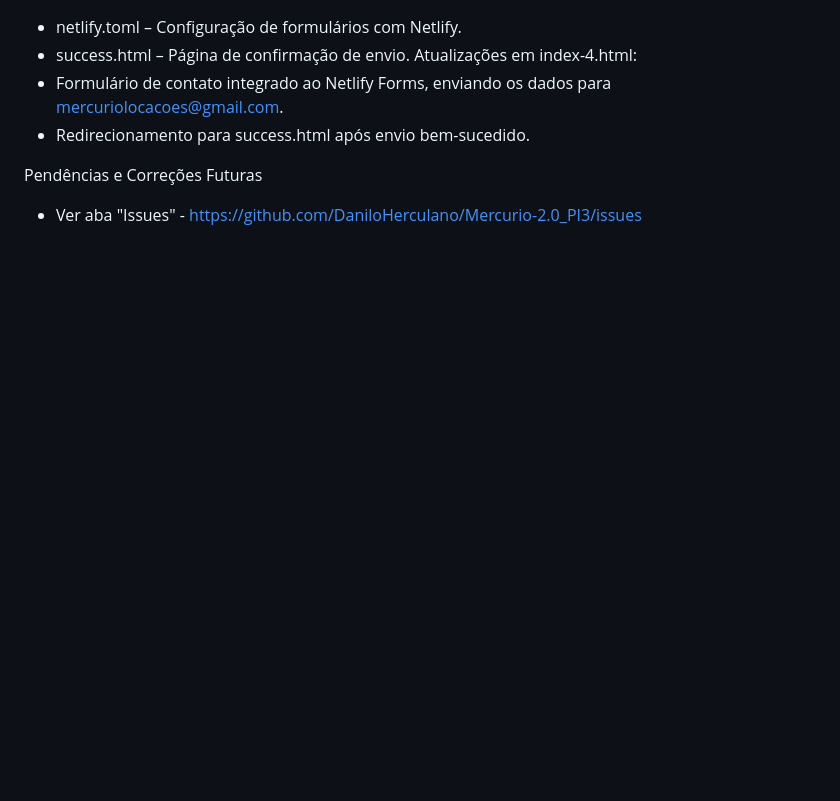
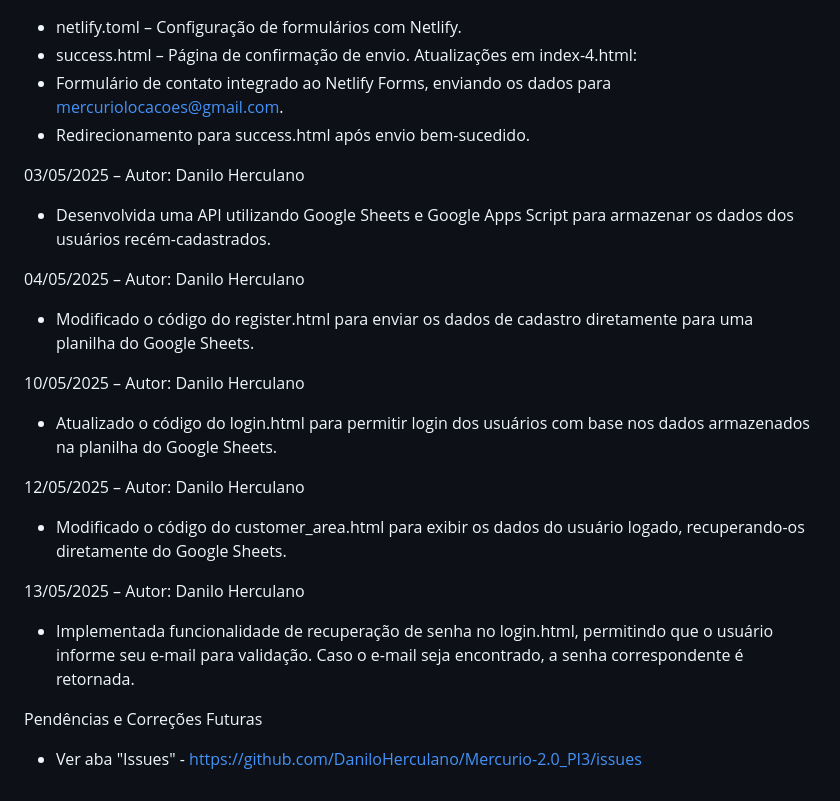
Before and after one commit to DaniloHerculano/Mercurio-2.0_PI3, a Markdown page: README.md, the part around the change printed below. Rendered like a GitHub page; blank space fills up the shorter version.

```diff
--- a/README.md
+++ b/README.md
@@ -60,5 +60,20 @@ Atualizações em index-4.html:
 - Formulário de contato integrado ao Netlify Forms, enviando os dados para mercuriolocacoes@gmail.com.
 - Redirecionamento para success.html após envio bem-sucedido.
 
+03/05/2025 – Autor: Danilo Herculano
+- Desenvolvida uma API utilizando Google Sheets e Google Apps Script para armazenar os dados dos usuários recém-cadastrados.
+
+04/05/2025 – Autor: Danilo Herculano
+- Modificado o código do register.html para enviar os dados de cadastro diretamente para uma planilha do Google Sheets.
+
+10/05/2025 – Autor: Danilo Herculano
+- Atualizado o código do login.html para permitir login dos usuários com base nos dados armazenados na planilha do Google Sheets.
+
+12/05/2025 – Autor: Danilo Herculano
+- Modificado o código do customer_area.html para exibir os dados do usuário logado, recuperando-os diretamente do Google Sheets.
+
+13/05/2025 – Autor: Danilo Herculano
+- Implementada funcionalidade de recuperação de senha no login.html, permitindo que o usuário informe seu e-mail para validação. Caso o e-mail seja encontrado, a senha correspondente é retornada.
+
 Pendências e Correções Futuras
 - Ver aba "Issues" - https://github.com/DaniloHerculano/Mercurio-2.0_PI3/issues
```
Also changed, not shown: other parts of README.md (+10 -10 lines).
